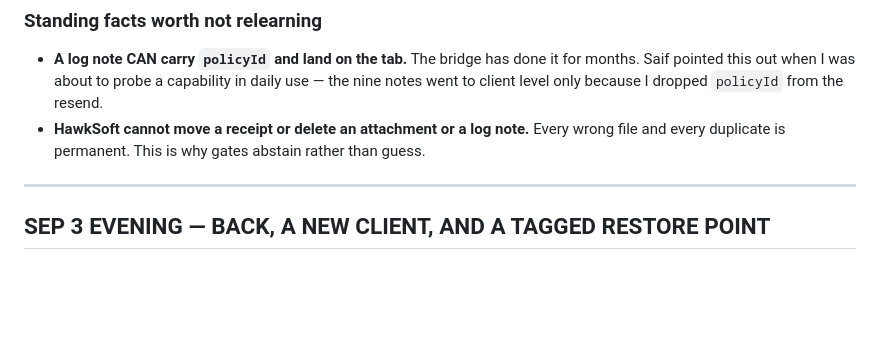
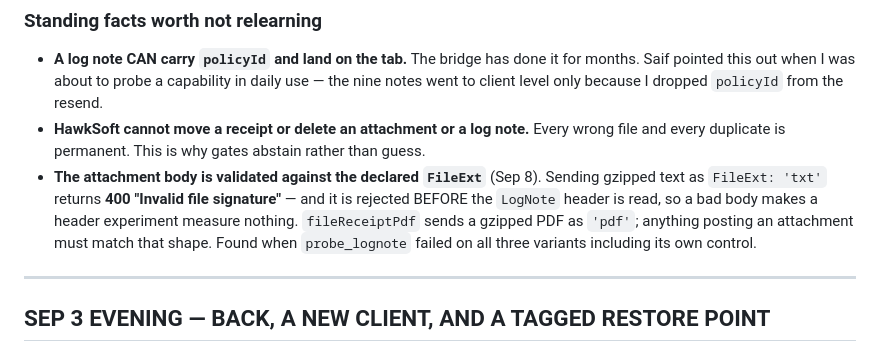
Before and after one commit to speedyinsadmin-alt/speedy-website, a Markdown page: claude/MASTER.md, the part around the change. Drawn GitHub-style; blank space fills up the shorter version.

Commit message:
MASTER.md standing facts: FileExt validation on attachments
The durable fact behind the failed probe, separated from the probe bug
itself: HawkSoft validates the attachment BODY against the declared
FileExt, and rejects a mismatch before reading the LogNote header. So a
bad body makes any header experiment measure nothing, which is what
happened. Anything posting an attachment must match the shape
fileReceiptPdf uses - a gzipped PDF declared as 'pdf'.

Sits with the other two attachment facts, where the next person looking
at the attachment endpoint will find it. 8 insertions, 0 deletions.

Co-Authored-By: Claude Opus 5 (1M context) <noreply@anthropic.com>

```diff
--- a/claude/MASTER.md
+++ b/claude/MASTER.md
@@ -666,6 +666,12 @@ the other tab lying.
   the nine notes went to client level only because I dropped `policyId` from the resend.
 - **HawkSoft cannot move a receipt or delete an attachment or a log note.** Every wrong
   file and every duplicate is permanent. This is why gates abstain rather than guess.
+- **The attachment body is validated against the declared `FileExt`** (Sep 8). Sending
+  gzipped text as `FileExt: 'txt'` returns **400 "Invalid file signature"** — and it is
+  rejected BEFORE the `LogNote` header is read, so a bad body makes a header experiment
+  measure nothing. `fileReceiptPdf` sends a gzipped PDF as `'pdf'`; anything posting an
+  attachment must match that shape. Found when `probe_lognote` failed on all three
+  variants including its own control.
 
 ---
 
```
